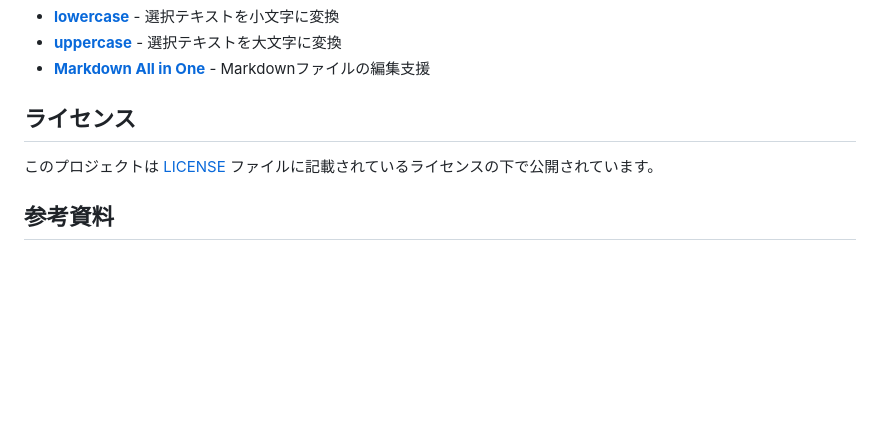
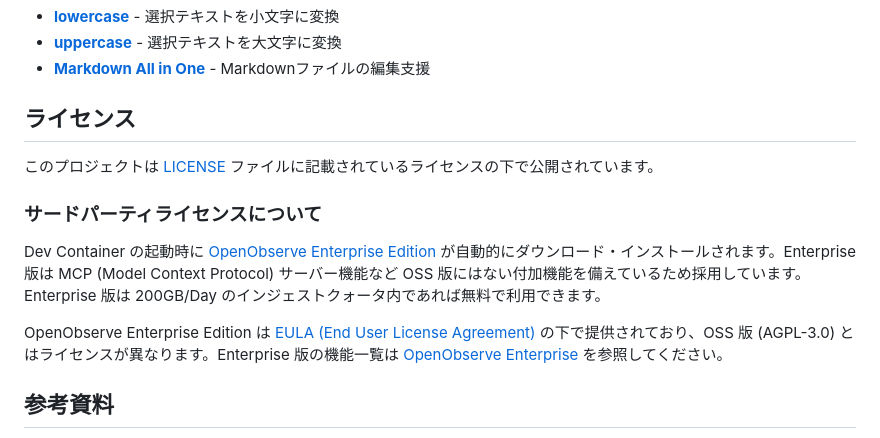
Before and after one commit to naa0yama/boilerplate-rust, a Markdown page: README.md, the part around the change. Drawn GitHub-style; blank space fills up the shorter version.

Commit message:
docs: add OpenObserve Enterprise license notice
Document that devcontainer auto-downloads OpenObserve Enterprise
Edition, its EULA licensing terms, MCP capabilities, and the
200GB/Day free ingestion quota.

```diff
--- a/README.md
+++ b/README.md
@@ -147,6 +147,12 @@ mise run pre-commit       # fmt:check + clippy:strict + ast-grep
 
 このプロジェクトは [LICENSE](./LICENSE) ファイルに記載されているライセンスの下で公開されています。
 
+### サードパーティライセンスについて
+
+Dev Container の起動時に [OpenObserve Enterprise Edition](https://openobserve.ai/) が自動的にダウンロード・インストールされます。Enterprise 版は MCP (Model Context Protocol) サーバー機能など OSS 版にはない付加機能を備えているため採用しています。Enterprise 版は 200GB/Day のインジェストクォータ内であれば無料で利用できます。
+
+OpenObserve Enterprise Edition は [EULA (End User License Agreement)](https://openobserve.ai/enterprise-license/) の下で提供されており、OSS 版 (AGPL-3.0) とはライセンスが異なります。Enterprise 版の機能一覧は [OpenObserve Enterprise](https://openobserve.ai/docs/features/enterprise/) を参照してください。
+
 ## 参考資料
 
 - [The Rust Programming Language 日本語版](https://doc.rust-jp.rs/book-ja/)
```
